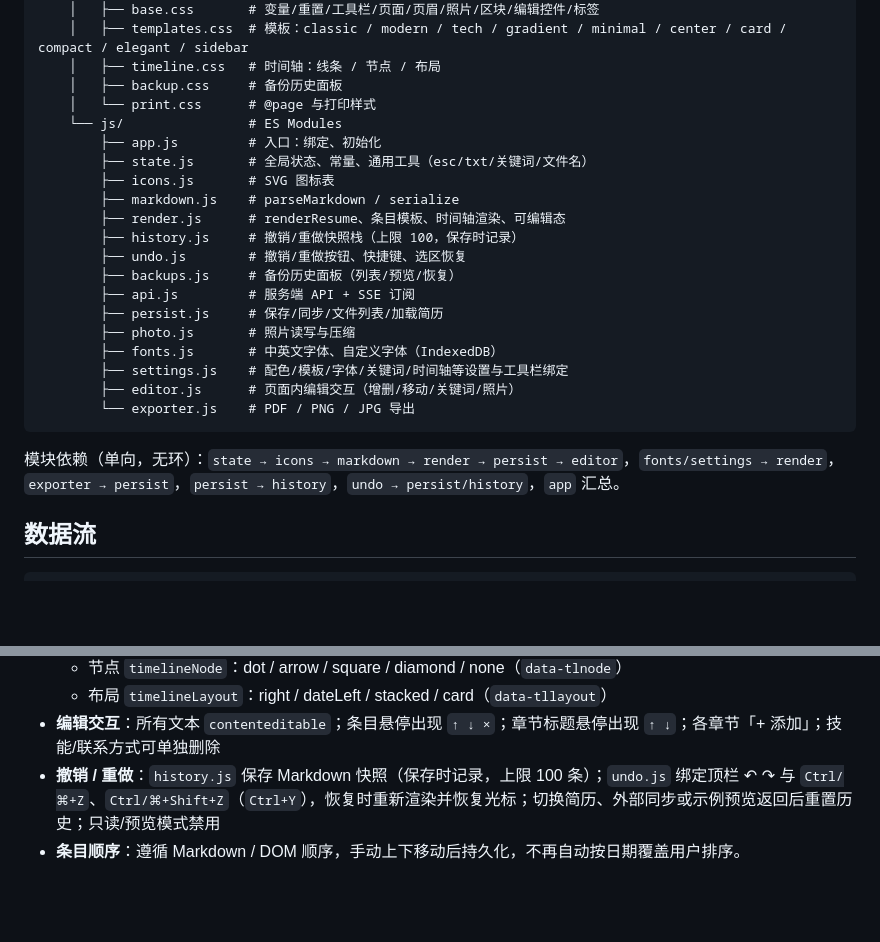
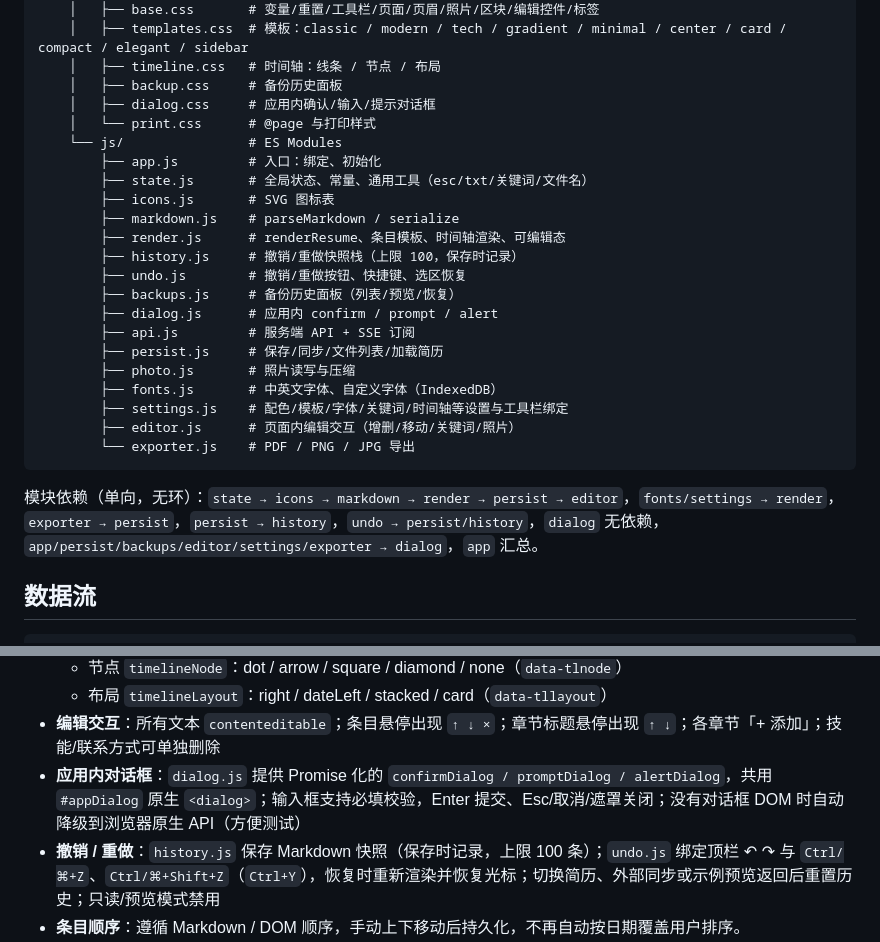
Before and after one commit to Muxiner/ai_for_work, a Markdown page: agent.md, 2 parts joined by grey strips. Rendered like a GitHub page; blank space fills up the shorter version.

Commit message:
docs: 补充应用内对话框说明

````diff
--- a/agent.md
+++ b/agent.md
@@ -41,6 +41,7 @@ npm run serve      # = node server.js，不自动重启
     │   ├── templates.css  # 模板：classic / modern / tech / gradient / minimal / center / card / compact / elegant / sidebar
     │   ├── timeline.css   # 时间轴：线条 / 节点 / 布局
     │   ├── backup.css     # 备份历史面板
+    │   ├── dialog.css     # 应用内确认/输入/提示对话框
     │   └── print.css      # @page 与打印样式
     └── js/                # ES Modules
         ├── app.js         # 入口：绑定、初始化
@@ -51,6 +52,7 @@ npm run serve      # = node server.js，不自动重启
         ├── history.js     # 撤销/重做快照栈（上限 100，保存时记录）
         ├── undo.js        # 撤销/重做按钮、快捷键、选区恢复
         ├── backups.js     # 备份历史面板（列表/预览/恢复）
+        ├── dialog.js      # 应用内 confirm / prompt / alert
         ├── api.js         # 服务端 API + SSE 订阅
         ├── persist.js     # 保存/同步/文件列表/加载简历
         ├── photo.js       # 照片读写与压缩
@@ -60,7 +62,7 @@ npm run serve      # = node server.js，不自动重启
         └── exporter.js    # PDF / PNG / JPG 导出
 ```
 
-模块依赖（单向，无环）：`state → icons → markdown → render → persist → editor`，`fonts/settings → render`，`exporter → persist`，`persist → history`，`undo → persist/history`，`app` 汇总。
+模块依赖（单向，无环）：`state → icons → markdown → render → persist → editor`，`fonts/settings → render`，`exporter → persist`，`persist → history`，`undo → persist/history`，`dialog` 无依赖，`app/persist/backups/editor/settings/exporter → dialog`，`app` 汇总。
 
 ## 数据流
 
@@ -168,6 +170,7 @@ index.html / public/** 被修改 ──fs.watch──► SSE {reload:true} ─
   - 节点 `timelineNode`：dot / arrow / square / diamond / none（`data-tlnode`）
   - 布局 `timelineLayout`：right / dateLeft / stacked / card（`data-tllayout`）
 - **编辑交互**：所有文本 `contenteditable`；条目悬停出现 `↑ ↓ ×`；章节标题悬停出现 `↑ ↓`；各章节「+ 添加」；技能/联系方式可单独删除
+- **应用内对话框**：`dialog.js` 提供 Promise 化的 `confirmDialog / promptDialog / alertDialog`，共用 `#appDialog` 原生 `<dialog>`；输入框支持必填校验，Enter 提交、Esc/取消/遮罩关闭；没有对话框 DOM 时自动降级到浏览器原生 API（方便测试）
 - **撤销 / 重做**：`history.js` 保存 Markdown 快照（保存时记录，上限 100 条）；`undo.js` 绑定顶栏 ↶ ↷ 与 `Ctrl/⌘+Z`、`Ctrl/⌘+Shift+Z`（`Ctrl+Y`），恢复时重新渲染并恢复光标；切换简历、外部同步或示例预览返回后重置历史；只读/预览模式禁用
 - **条目顺序**：遵循 Markdown / DOM 顺序，手动上下移动后持久化，不再自动按日期覆盖用户排序。
 - **多简历**：按钮列表切换、新建、**重命名**（`POST /api/rename`）、删除
````
Also changed, not shown: readme.md (+1 -0 lines).
